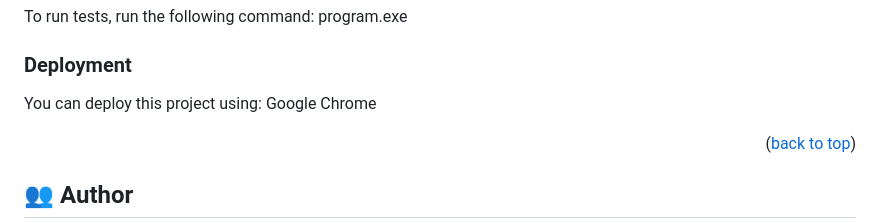
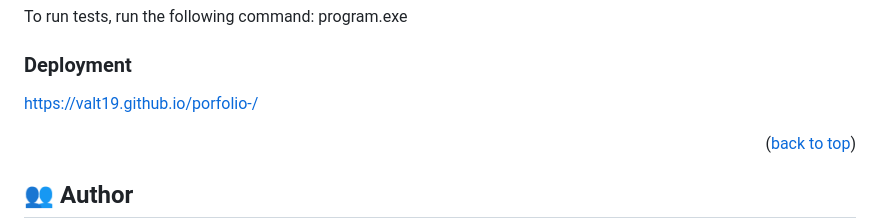
Before and after one commit to valt19/porfolio-, a Markdown page: README.md, the part around the change. GitHub-like rendering.

```diff
--- a/README.md
+++ b/README.md
@@ -104,7 +104,7 @@ To run tests, run the following command: program.exe
 
 ### Deployment
 
-You can deploy this project using: Google Chrome
+https://valt19.github.io/porfolio-/
 
 <p align="right">(<a href="#readme-top">back to top</a>)</p>
 
```
